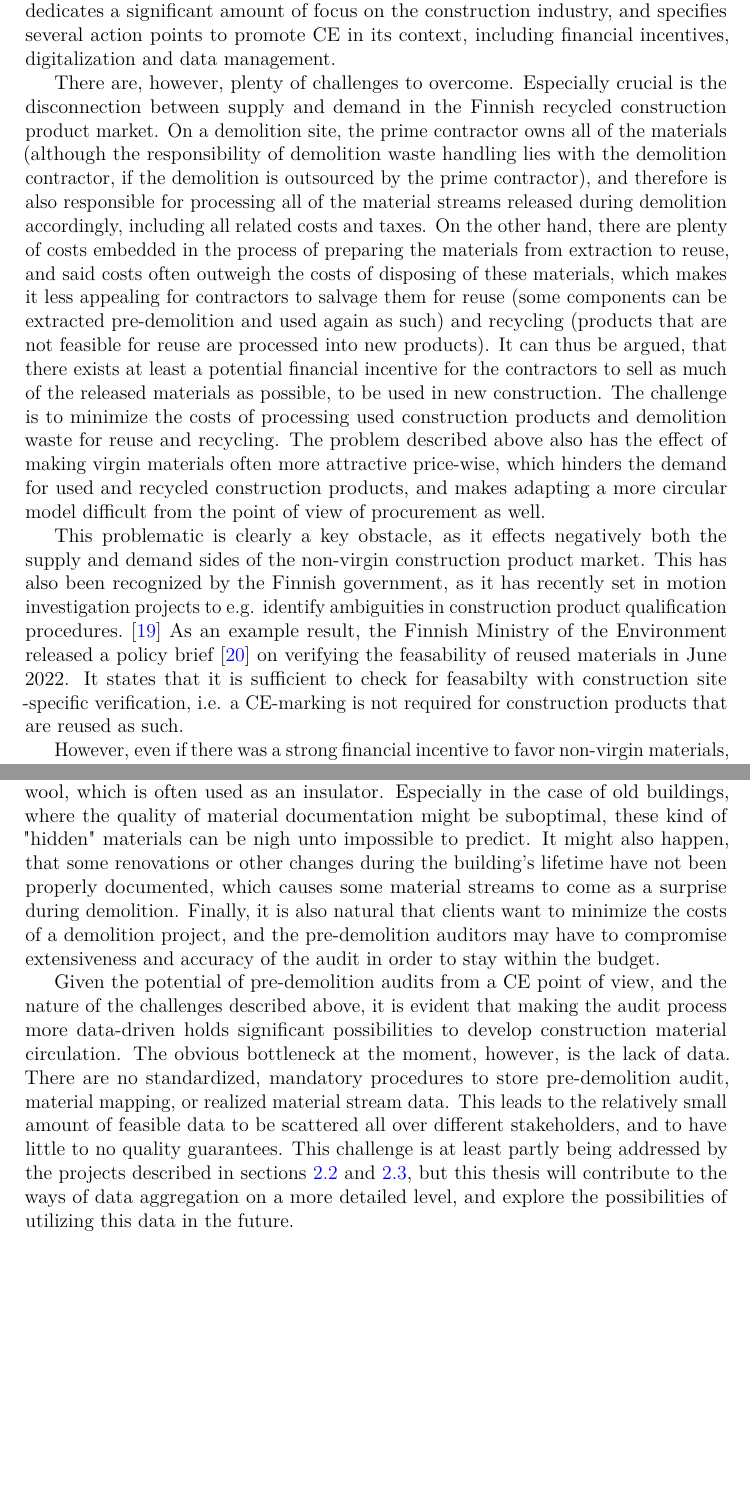
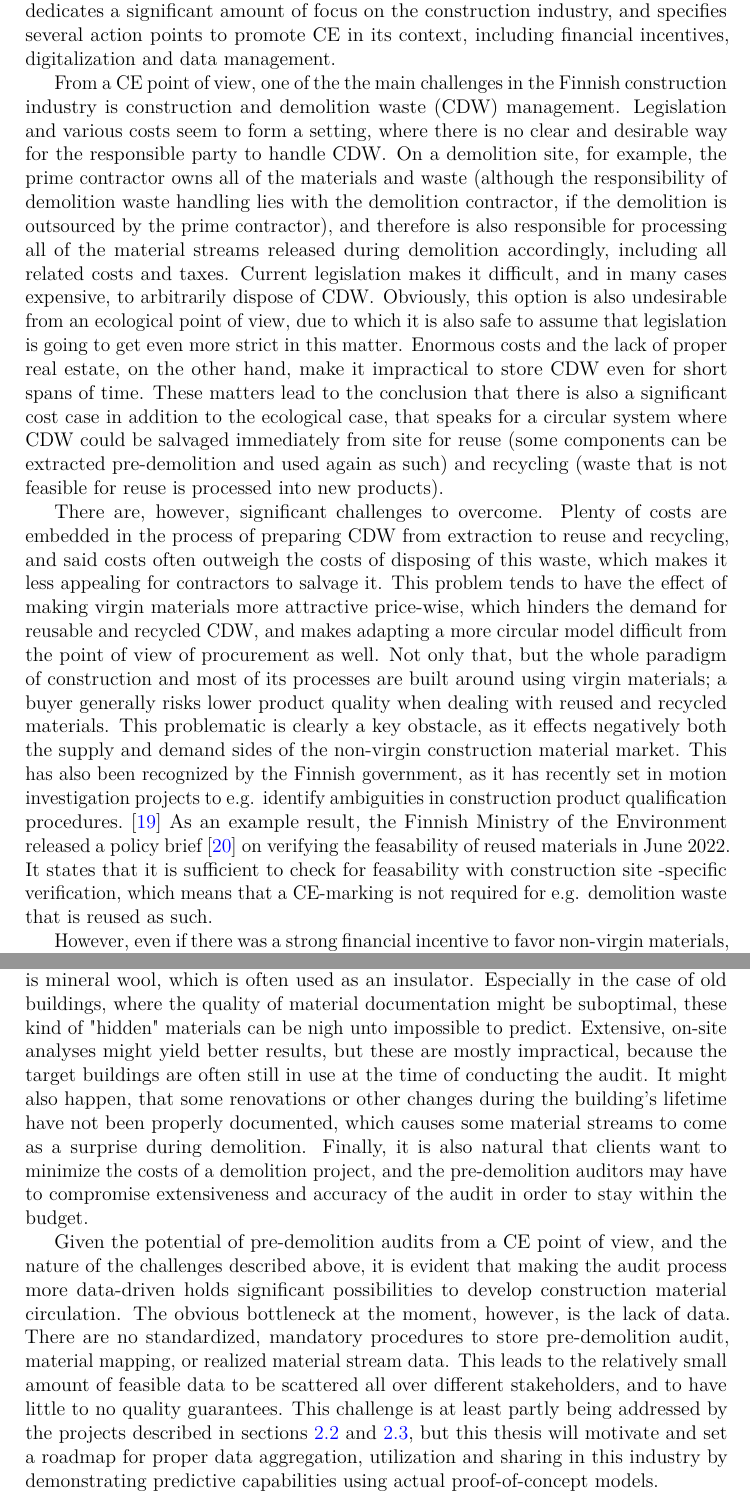
Before and after one commit to jHimanen/msc-thesis, a LaTeX thesis (thesis/thesis.tex): two parts of pages 12 and 14 of 25, joined at a grey line, cut so that both start at the same text, the shorter picture padded with empty space. Compiled offline with pdfLaTeX.

Commit message:
Add 2nd version of Background chapter

```diff
--- a/thesis/thesis.tex
+++ b/thesis/thesis.tex
@@ -368,20 +369,24 @@ to a more circular operating model. The Finnish government has recently taken th
 they established a strategic programme \cite{gov} to pave the way towards a new Finnish economy based on CE by 2035. The programme dedicates a significant amount of focus on the
 construction industry, and specifies several action points to promote CE in its context, including financial incentives, digitalization and data management.
 
-There are, however, plenty of challenges to overcome. Especially crucial is the disconnection between supply and demand in the Finnish recycled construction product market. On a demolition site,
-the prime contractor owns all of the materials (although the responsibility of demolition waste handling lies with the demolition contractor, if the demolition is outsourced by the prime contractor),
-and therefore is also responsible for processing all of the material streams released during demolition accordingly, including all related costs and taxes. On the other hand, there are plenty of costs
-embedded in the process of preparing the materials from extraction to reuse, and said costs often outweigh the costs of disposing of these materials, which makes it less appealing for contractors
-to salvage them for reuse (some components can be extracted pre-demolition and used again as such) and recycling (products that are not feasible for reuse are processed into new products).
-It can thus be argued, that there exists at least a potential financial incentive for the contractors to sell as much of the released materials as possible,
-to be used in new construction. The challenge is to minimize the costs of processing used construction products and demolition waste for reuse and recycling. The problem described above also
-has the effect of making virgin materials often more attractive price-wise, which hinders the demand for used and recycled construction products, and makes adapting
-a more circular model difficult from the point of view of procurement as well.
+From a CE point of view, one of the the main challenges in the Finnish construction industry is construction and demolition waste (CDW) management. Legislation and various costs seem to
+form a setting, where there is no clear and desirable way for the responsible party to handle CDW. On a demolition site, for example,
+the prime contractor owns all of the materials and waste (although the responsibility of demolition waste handling lies with the demolition contractor, if the demolition is outsourced
+by the prime contractor), and therefore is also responsible for processing all of the material streams released during demolition accordingly, including all related costs and taxes.
+Current legislation makes it difficult, and in many cases expensive, to arbitrarily dispose of CDW. Obviously, this option is also undesirable from an ecological point of view, due to
+which it is also safe to assume that legislation is going to get even more strict in this matter. Enormous costs and the lack of proper real estate, on the other hand, make it impractical
+to store CDW even for short spans of time. These matters lead to the conclusion that there is also a significant cost case in addition to the ecological case, that speaks for a circular
+system where CDW could be salvaged immediately from site for reuse (some components can be extracted pre-demolition and used again as such) and recycling (waste that is not feasible
+for reuse is processed into new products).
 
-This problematic is clearly a key obstacle, as it effects negatively both the supply and demand sides of the non-virgin construction product market.
+There are, however, significant challenges to overcome. Plenty of costs are embedded in the process of preparing CDW from extraction to reuse and recycling, and said costs often
+outweigh the costs of disposing of this waste, which makes it less appealing for contractors to salvage it. This problem tends to have the effect of making virgin materials
+more attractive price-wise, which hinders the demand for reusable and recycled CDW, and makes adapting a more circular model difficult from the point of view of procurement as well.
+Not only that, but the whole paradigm of construction and most of its processes are built around using virgin materials; a buyer generally risks lower product quality when dealing with
+reused and recycled materials. This problematic is clearly a key obstacle, as it effects negatively both the supply and demand sides of the non-virgin construction material market.
 This has also been recognized by the Finnish government, as it has recently set in motion investigation projects to e.g. identify
 ambiguities in construction product qualification procedures.~\cite{zhu} As an example result, the Finnish Ministry of the Environment released a policy brief~\cite{tahtinen} on verifying the
-feasability of reused materials in June 2022. It states that it is sufficient to check for feasabilty with construction site -specific verification, i.e. a CE-marking is not
-required for construction products that are reused as such.
+feasability of reused materials in June 2022. It states that it is sufficient to check for feasability with construction site -specific verification, which means that a CE-marking is not
+required for e.g. demolition waste that is reused as such.
 
 However, even if there was a strong financial incentive to favor non-virgin materials, a significant challenge remains aligning demand
@@ -418,15 +425,16 @@ order to align demand with supply in the non-virgin material market.
 Carrying out pre-demolition audits, and especially estimating the amounts of different materials released, is hard to do accurately. All experts interviewed for this thesis agreed on this,
 and stated several possible reasons for the significant errors that occur even in state-of-the-art audits. Some of the material amounts are especially hard to predict, because they might
 often be hidden from plain sight in the foundations of the building in question. An example of this kind of material is mineral wool, which is often used as an insulator. Especially in the case of old
-buildings, where the quality of material documentation might be suboptimal, these kind of "hidden" materials can be nigh unto impossible to predict. It might also happen, that some renovations or
+buildings, where the quality of material documentation might be suboptimal, these kind of "hidden" materials can be nigh unto impossible to predict. Extensive, on-site analyses might yield better
+results, but these are mostly impractical, because the target buildings are often still in use at the time of conducting the audit. It might also happen, that some renovations or
 other changes during the building's lifetime have not been properly documented, which causes some material streams to come as a surprise during demolition. Finally, it is also natural that clients
 want to minimize the costs of a demolition project, and the pre-demolition auditors may have to compromise extensiveness and accuracy of the audit in order to stay within the budget.
 
 Given the potential of pre-demolition audits from a CE point of view, and the nature of the challenges described above, it is evident that making the audit process more data-driven holds significant
 possibilities to develop construction material circulation. The obvious bottleneck at the moment, however, is the lack of data. There are no standardized, mandatory procedures to store pre-demolition
 audit, material mapping, or realized material stream data. This leads to the relatively small amount of feasible data to be scattered all over different stakeholders, and to have little to
-no quality guarantees. This challenge is at least partly being addressed by the projects described in sections \ref{finnish_construction} and \ref{motiva}, but this thesis will contribute
-to the ways of data aggregation on a more detailed level, and explore the possibilities of utilizing this data in the future.
+no quality guarantees. This challenge is at least partly being addressed by the projects described in sections \ref{finnish_construction} and \ref{motiva}, but this thesis will motivate and set a
+roadmap for proper data aggregation, utilization and sharing in this industry by demonstrating predictive capabilities using actual proof-of-concept models.
 
 \clearpage
 
```
Also changed, not shown: thesis/thesis.pdf, thesis/thesis.tex (41 more changed lines), 1 other file.
